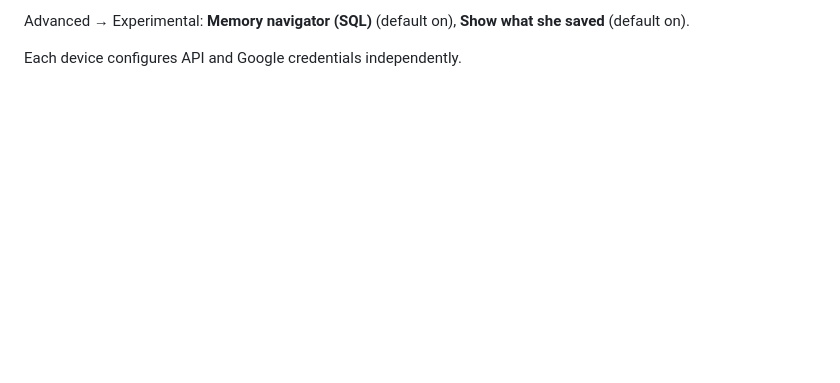
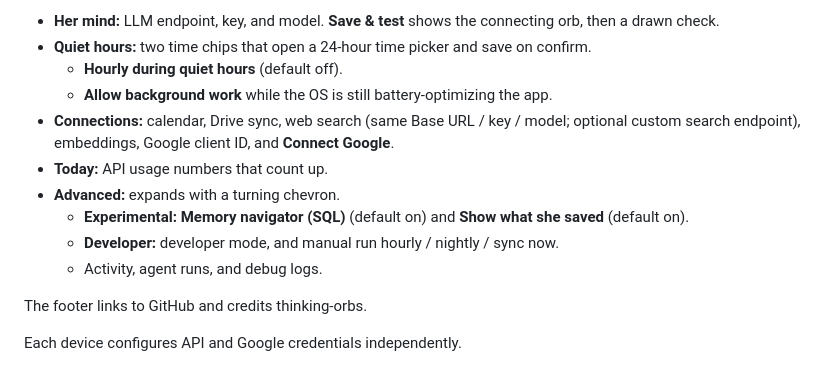
Before and after one commit to AlirezaAzadbakht/her, a Markdown page: wiki/UI-and-flows.md, the part around one of its changes. GitHub-like rendering; blank space fills up the shorter version.

```diff
--- a/wiki/UI-and-flows.md
+++ b/wiki/UI-and-flows.md
@@ -57,4 +117,15 @@ LLM endpoint and key, quiet hours (including **Hourly during quiet hours**, defa
 
-Advanced → Experimental: **Memory navigator (SQL)** (default on), **Show what she saved** (default on).
+- **Her mind:** LLM endpoint, key, and model. **Save & test** shows the connecting orb, then a drawn check.
+- **Quiet hours:** two time chips that open a 24-hour time picker and save on confirm.
+  - **Hourly during quiet hours** (default off).
+  - **Allow background work** while the OS is still battery-optimizing the app.
+- **Connections:** calendar, Drive sync, web search (same Base URL / key / model; optional custom search endpoint), embeddings, Google client ID, and **Connect Google**.
+- **Today:** API usage numbers that count up.
+- **Advanced:** expands with a turning chevron.
+  - **Experimental:** **Memory navigator (SQL)** (default on) and **Show what she saved** (default on).
+  - **Developer:** developer mode, and manual run hourly / nightly / sync now.
+  - Activity, agent runs, and debug logs.
+
+The footer links to GitHub and credits thinking-orbs.
 
 Each device configures API and Google credentials independently.
```
Also changed, not shown: other parts of wiki/UI-and-flows.md (+75 -15 lines).
